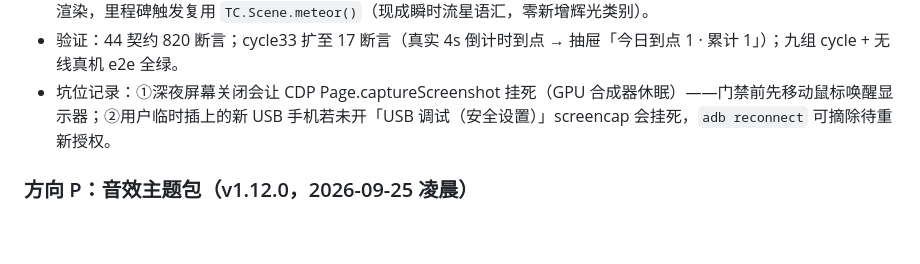
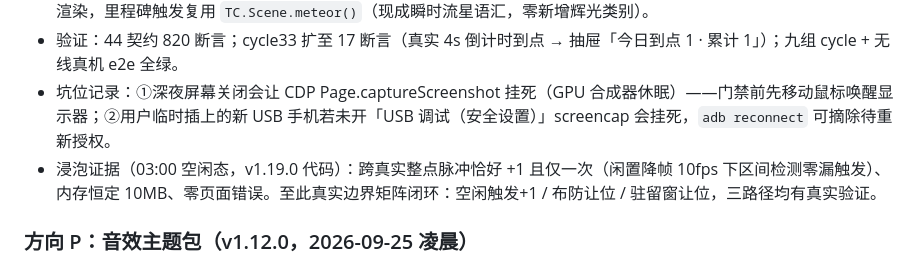
Before and after one commit to GardenOfKruse/timecore, a Markdown page: docs/ROADMAP.md, the part around the change. Drawn GitHub-style; blank space fills up the shorter version.

```diff
--- a/docs/ROADMAP.md
+++ b/docs/ROADMAP.md
@@ -89,6 +89,7 @@
 - 实现：`src/domain/countdown/fired-stats.ts` 照 beat-stats 模板（分日计数/跨日累计 total 不受 30 天滚动影响/坏数据隔离/深拷贝快照/100 里程碑翻旗仅一次，契约 12 项）；ui.js 订阅 cd:zero 计数 + localStorage 防抖持久化 + 抽屉行渲染，里程碑触发复用 `TC.Scene.meteor()`（现成瞬时流星语汇，零新增辉光类别）。
 - 验证：44 契约 820 断言；cycle33 扩至 17 断言（真实 4s 倒计时到点 → 抽屉「今日到点 1 · 累计 1」）；九组 cycle + 无线真机 e2e 全绿。
 - 坑位记录：①深夜屏幕关闭会让 CDP Page.captureScreenshot 挂死（GPU 合成器休眠）——门禁前先移动鼠标唤醒显示器；②用户临时插上的新 USB 手机若未开「USB 调试（安全设置）」screencap 会挂死，`adb reconnect` 可摘除待重新授权。
+- 浸泡证据（03:00 空闲态，v1.19.0 代码）：跨真实整点脉冲恰好 +1 且仅一次（闲置降帧 10fps 下区间检测零漏触发）、内存恒定 10MB、零页面错误。至此真实边界矩阵闭环：空闲触发+1 / 布防让位 / 驻留窗让位，三路径均有真实验证。
 
 ### 方向 P：音效主题包（v1.12.0，2026-09-25 凌晨）
 - 动机：DESIGN §7 backlog 旧条目「音效主题包」——全合成音效的可玩性延伸：同一装置四种声音性格。
```
Also changed, not shown: README.md (+7 -3 lines).
